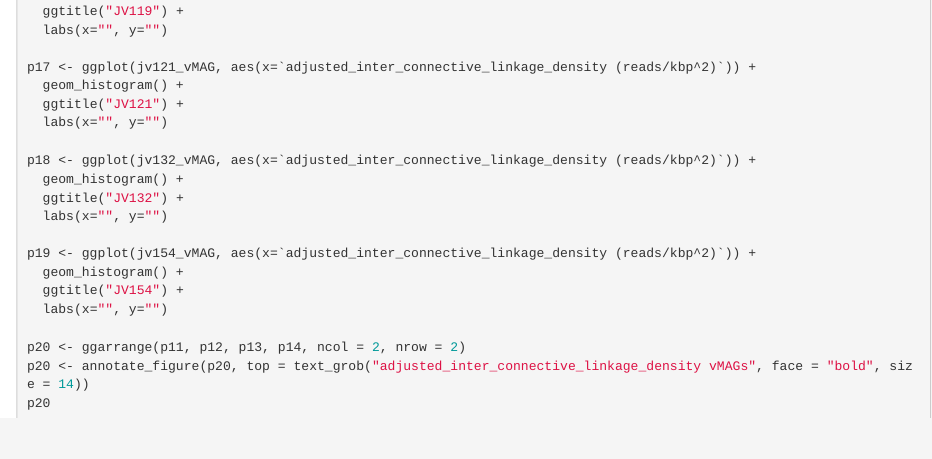
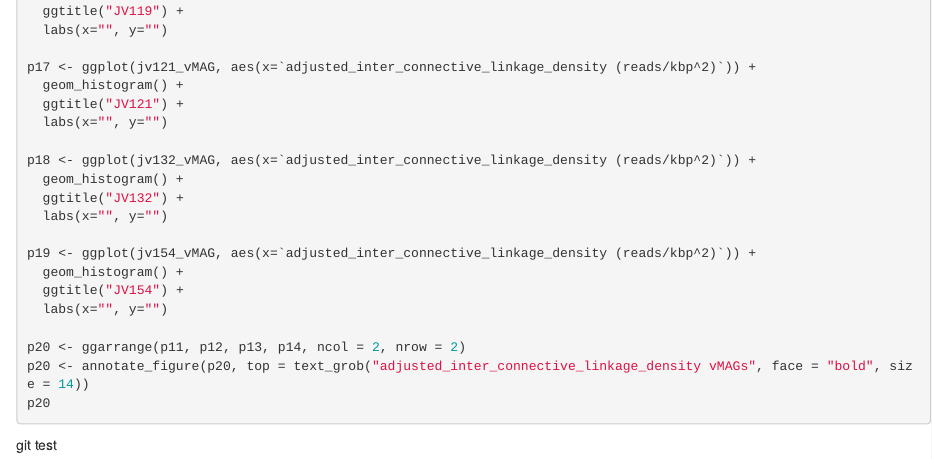
Before and after one commit to mdherring/OMZ_MH_Analysis, an R Markdown document (OMZ_DataAnalysis.Rmd): the page in a window 1100 px wide, from 2860 px down. Rendered offline with R 4.5, knitr and Pandoc, with nearby package versions; the code chunks are not run, so their results and figures are left out.

Commit message:
git test

````diff
--- a/OMZ_DataAnalysis.Rmd
+++ b/OMZ_DataAnalysis.Rmd
@@ -174,3 +174,6 @@ p20 <- ggarrange(p11, p12, p13, p14, ncol = 2, nrow = 2)
 p20 <- annotate_figure(p20, top = text_grob("adjusted_inter_connective_linkage_density vMAGs", face = "bold", size = 14))
 p20
 ```
+
+
+git test
````
